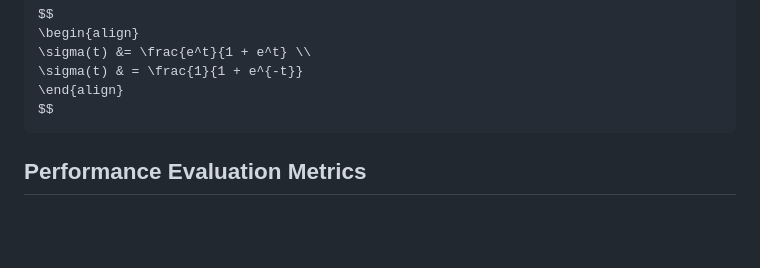
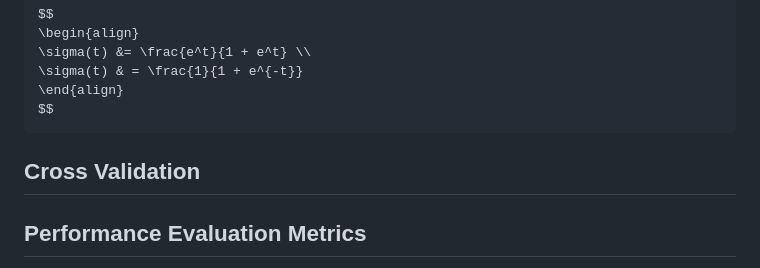
Before and after one commit to victoriaalvarezcidgt/Decision-making-models, a Markdown page: 04__Documentation/02__Logistic_Regression.md, the part around the change. GitHub-like rendering; blank space fills up the shorter version.

````diff
--- a/04__Documentation/02__Logistic_Regression.md
+++ b/04__Documentation/02__Logistic_Regression.md
@@ -31,6 +31,8 @@ $$
 \end{align}
 $$
 ```
+## Cross Validation
+
 
 ## Performance Evaluation Metrics
 These are metrics used to access the model with respect to different considerations.
````
